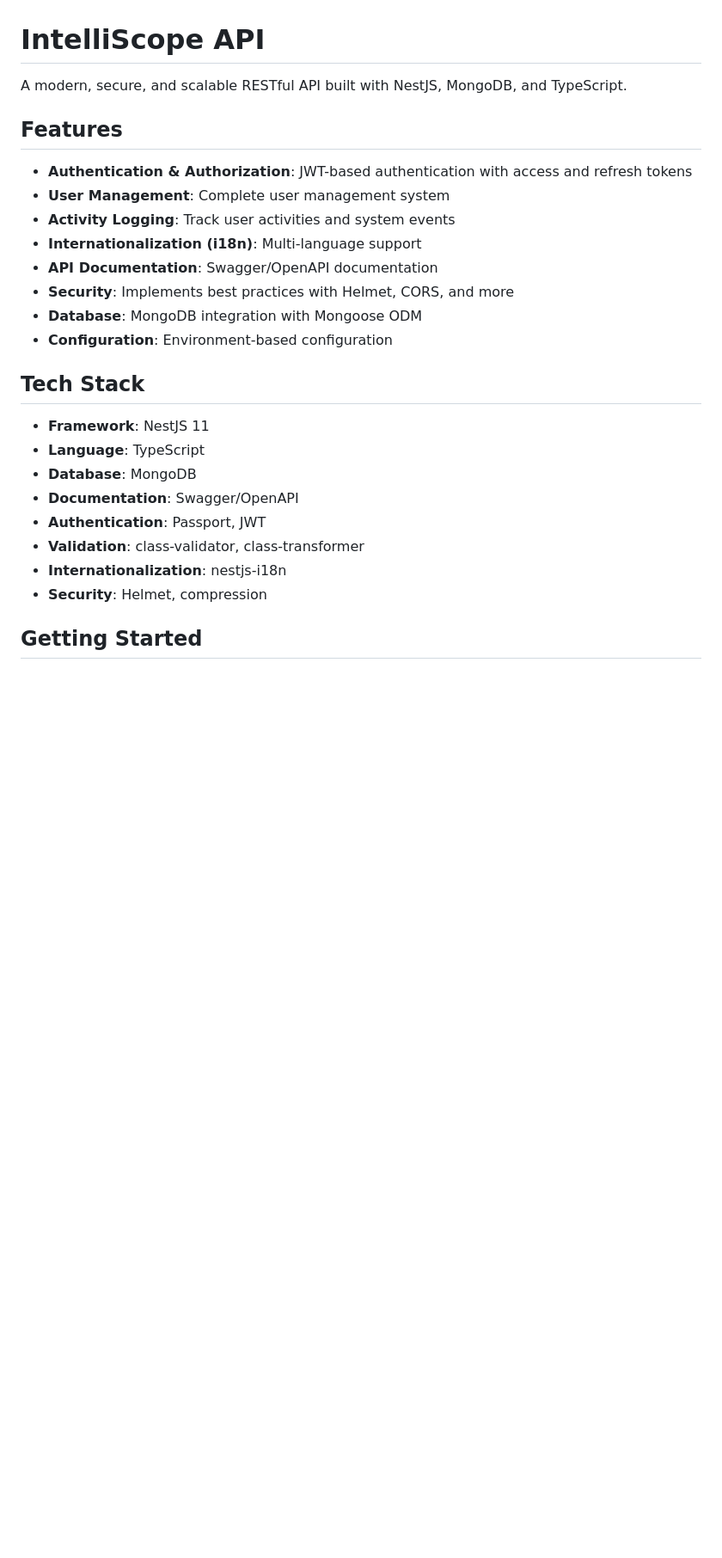
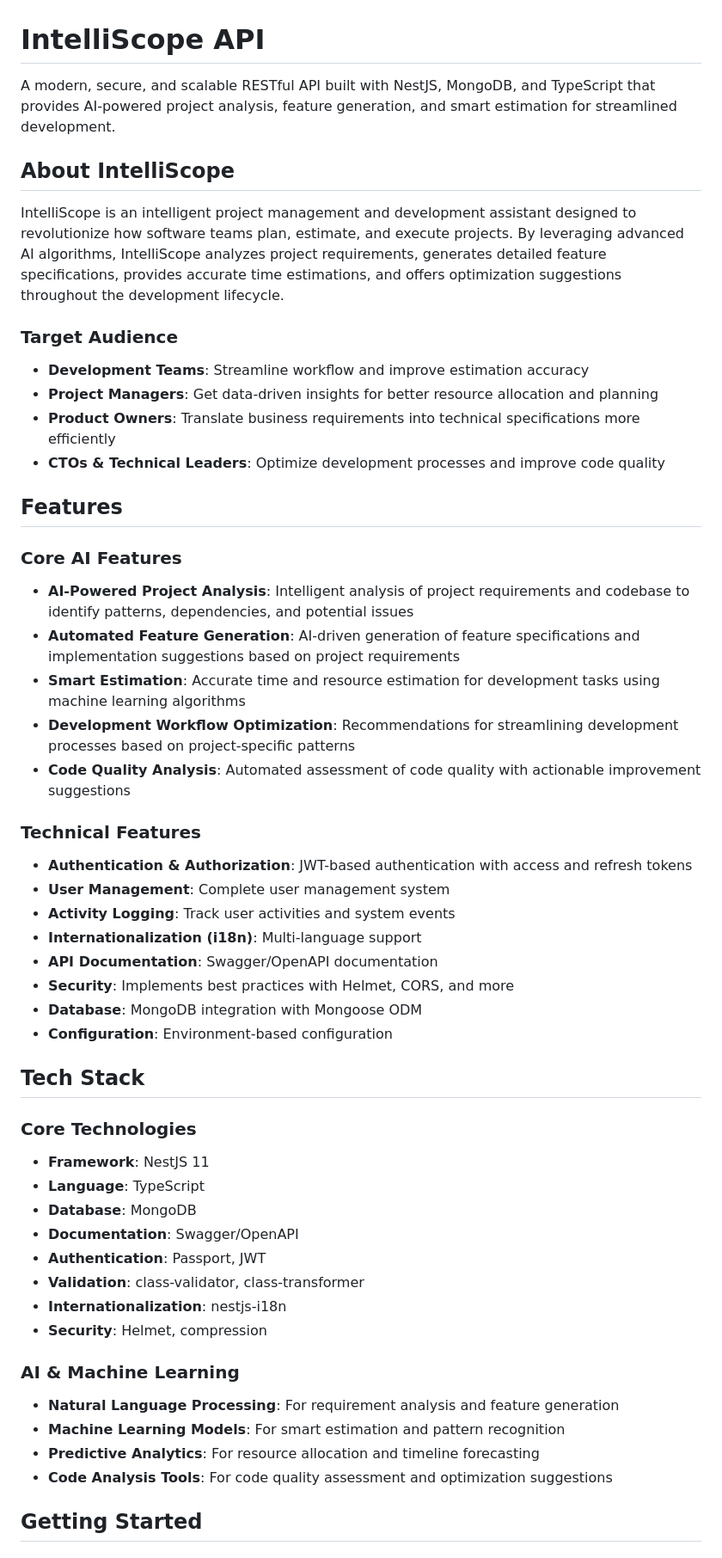
Before and after one commit to source-hub-org/intelli-scope-api, a Markdown page: README.md, the part around one of its changes. Shown at 86% size. GitHub-like rendering; blank space fills up the shorter version.

```diff
--- a/README.md
+++ b/README.md
@@ -1,8 +1,29 @@
 # IntelliScope API
 
-A modern, secure, and scalable RESTful API built with NestJS, MongoDB, and TypeScript.
+A modern, secure, and scalable RESTful API built with NestJS, MongoDB, and TypeScript that provides AI-powered project analysis, feature generation, and smart estimation for streamlined development.
+
+## About IntelliScope
+
+IntelliScope is an intelligent project management and development assistant designed to revolutionize how software teams plan, estimate, and execute projects. By leveraging advanced AI algorithms, IntelliScope analyzes project requirements, generates detailed feature specifications, provides accurate time estimations, and offers optimization suggestions throughout the development lifecycle.
+
+### Target Audience
+
+- **Development Teams**: Streamline workflow and improve estimation accuracy
+- **Project Managers**: Get data-driven insights for better resource allocation and planning
+- **Product Owners**: Translate business requirements into technical specifications more efficiently
+- **CTOs & Technical Leaders**: Optimize development processes and improve code quality
 
 ## Features
+
+### Core AI Features
+
+- **AI-Powered Project Analysis**: Intelligent analysis of project requirements and codebase to identify patterns, dependencies, and potential issues
+- **Automated Feature Generation**: AI-driven generation of feature specifications and implementation suggestions based on project requirements
+- **Smart Estimation**: Accurate time and resource estimation for development tasks using machine learning algorithms
+- **Development Workflow Optimization**: Recommendations for streamlining development processes based on project-specific patterns
+- **Code Quality Analysis**: Automated assessment of code quality with actionable improvement suggestions
+
+### Technical Features
 
 - **Authentication & Authorization**: JWT-based authentication with access and refresh tokens
 - **User Management**: Complete user management system
@@ -15,6 +36,8 @@ A modern, secure, and scalable RESTful API built with NestJS, MongoDB, and TypeS
 
 ## Tech Stack
 
+### Core Technologies
+
 - **Framework**: NestJS 11
 - **Language**: TypeScript
 - **Database**: MongoDB
@@ -23,6 +46,13 @@ A modern, secure, and scalable RESTful API built with NestJS, MongoDB, and TypeS
 - **Validation**: class-validator, class-transformer
 - **Internationalization**: nestjs-i18n
 - **Security**: Helmet, compression
+
+### AI & Machine Learning
+
+- **Natural Language Processing**: For requirement analysis and feature generation
+- **Machine Learning Models**: For smart estimation and pattern recognition
+- **Predictive Analytics**: For resource allocation and timeline forecasting
+- **Code Analysis Tools**: For code quality assessment and optimization suggestions
 
 ## Getting Started
 
```
Also changed, not shown: other parts of README.md (+6 -0 lines).
